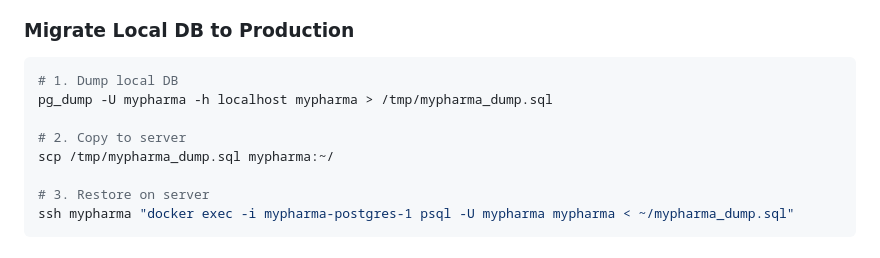
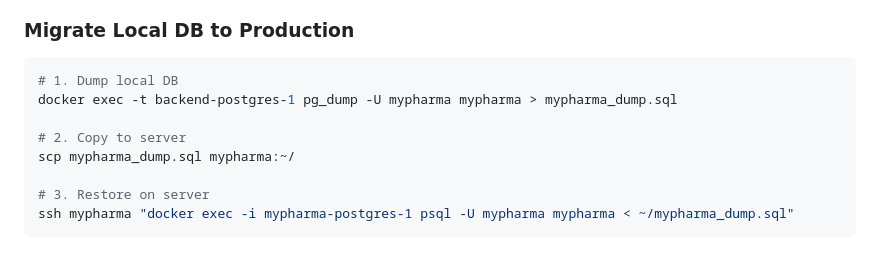
Before and after one commit to nikos-koukis/myPharma, a Markdown page: DEPLOYMENT.md, the part around the change. Drawn GitHub-style.

Commit message:
fix: update database dump and restore commands to use Docker

````diff
--- a/DEPLOYMENT.md
+++ b/DEPLOYMENT.md
@@ -311,10 +311,10 @@ npm run db:reset
 
 ```bash
 # 1. Dump local DB
-pg_dump -U mypharma -h localhost mypharma > /tmp/mypharma_dump.sql
+docker exec -t backend-postgres-1 pg_dump -U mypharma mypharma > mypharma_dump.sql
 
 # 2. Copy to server
-scp /tmp/mypharma_dump.sql mypharma:~/
+scp mypharma_dump.sql mypharma:~/
 
 # 3. Restore on server
 ssh mypharma "docker exec -i mypharma-postgres-1 psql -U mypharma mypharma < ~/mypharma_dump.sql"
````
